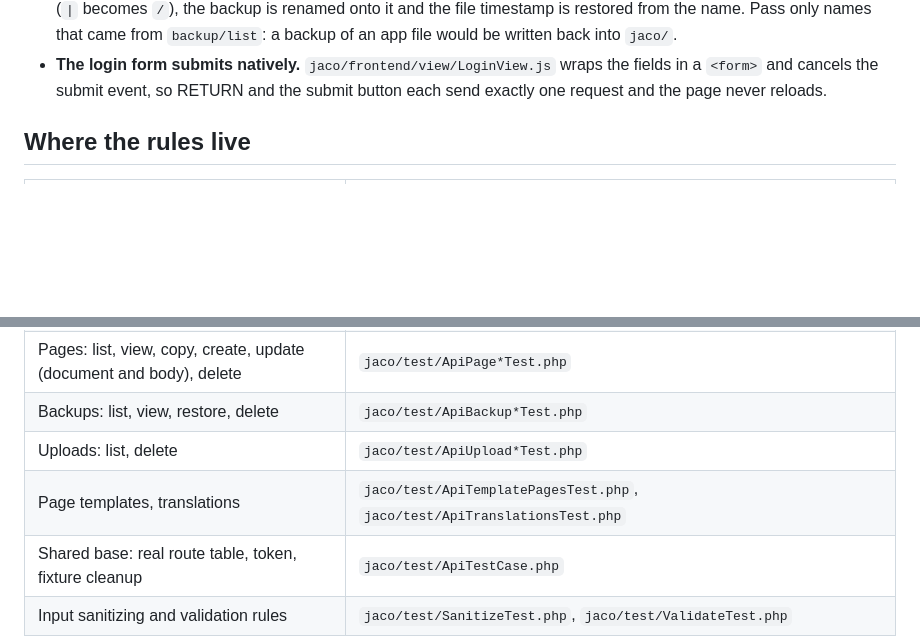
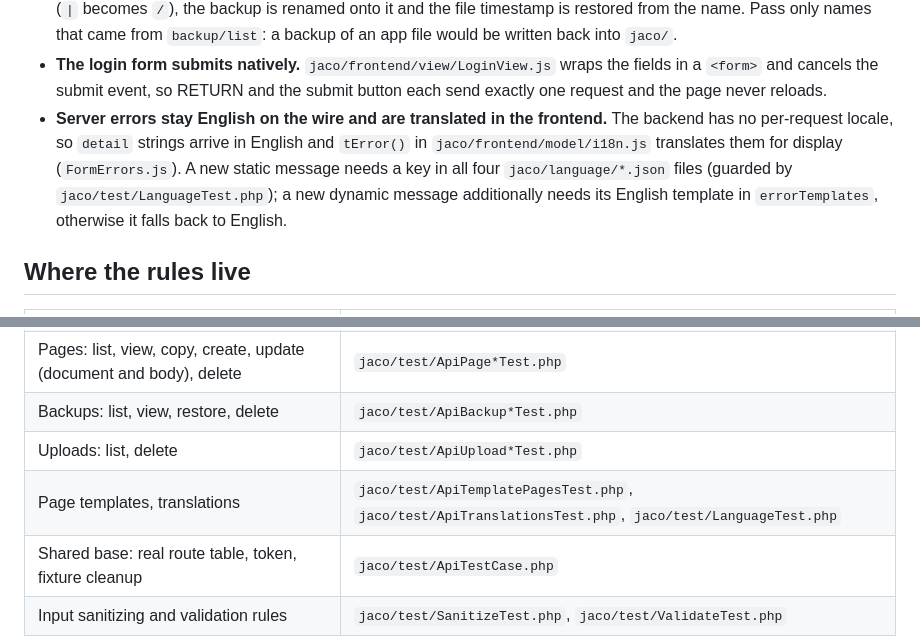
Before and after one commit to tbreuss/jaco-cms, a Markdown page: docs/features.md, 2 parts joined by grey strips. Rendered like a GitHub page; blank space fills up the shorter version.

Commit message:
docs: describe frontend translation of server error messages

```diff
--- a/docs/features.md
+++ b/docs/features.md
@@ -73,6 +73,13 @@ Ambiguity usually starts with words, not sentences. These terms have exactly one
 - **The login form submits natively.** `jaco/frontend/view/LoginView.js` wraps the fields
   in a `<form>` and cancels the submit event, so RETURN and the submit button each send
   exactly one request and the page never reloads.
+- **Server errors stay English on the wire and are translated in the frontend.**
+  The backend has no per-request locale, so `detail` strings arrive in English and
+  `tError()` in `jaco/frontend/model/i18n.js` translates them for display
+  (`FormErrors.js`). A new static message needs a key in all four
+  `jaco/language/*.json` files (guarded by `jaco/test/LanguageTest.php`); a new
+  dynamic message additionally needs its English template in `errorTemplates`,
+  otherwise it falls back to English.
 
 ## Where the rules live
 
@@ -83,7 +90,7 @@ Ambiguity usually starts with words, not sentences. These terms have exactly one
 | Pages: list, view, copy, create, update (document and body), delete | `jaco/test/ApiPage*Test.php` |
 | Backups: list, view, restore, delete | `jaco/test/ApiBackup*Test.php` |
 | Uploads: list, delete | `jaco/test/ApiUpload*Test.php` |
-| Page templates, translations | `jaco/test/ApiTemplatePagesTest.php`, `jaco/test/ApiTranslationsTest.php` |
+| Page templates, translations | `jaco/test/ApiTemplatePagesTest.php`, `jaco/test/ApiTranslationsTest.php`, `jaco/test/LanguageTest.php` |
 | Shared base: real route table, token, fixture cleanup | `jaco/test/ApiTestCase.php` |
 | Input sanitizing and validation rules | `jaco/test/SanitizeTest.php`, `jaco/test/ValidateTest.php` |
 | HTML: sanitizing (XSS), titles, embedded images | `jaco/test/HtmlFunctionsTest.php`, `jaco/test/HtmlTitleTest.php`, `jaco/test/EmbeddedImagesTest.php` |
```
